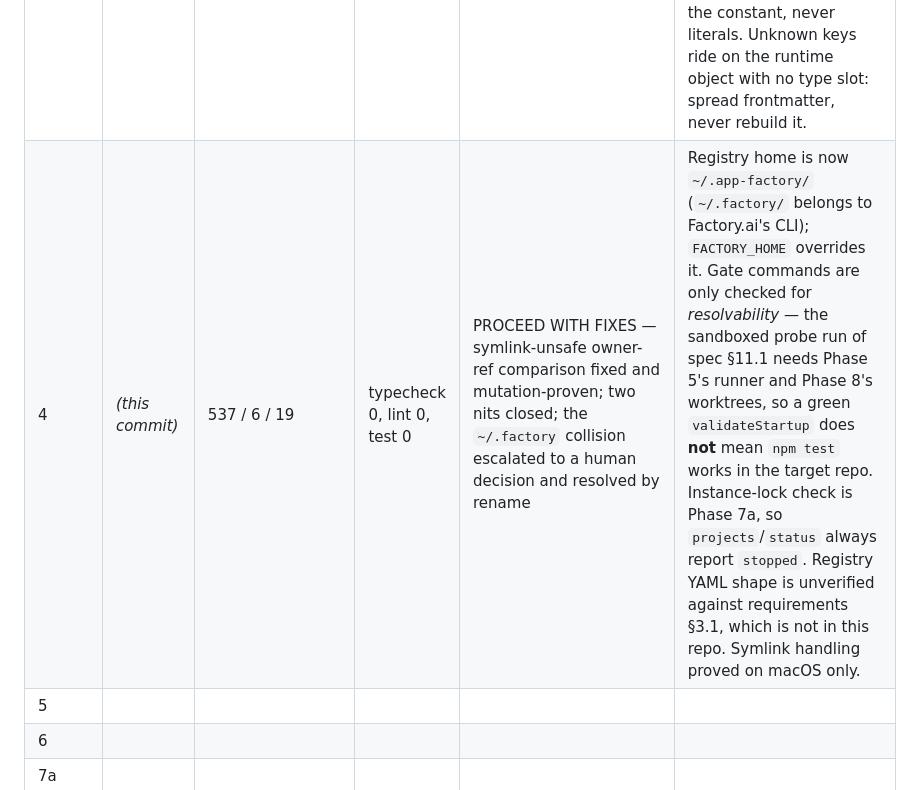
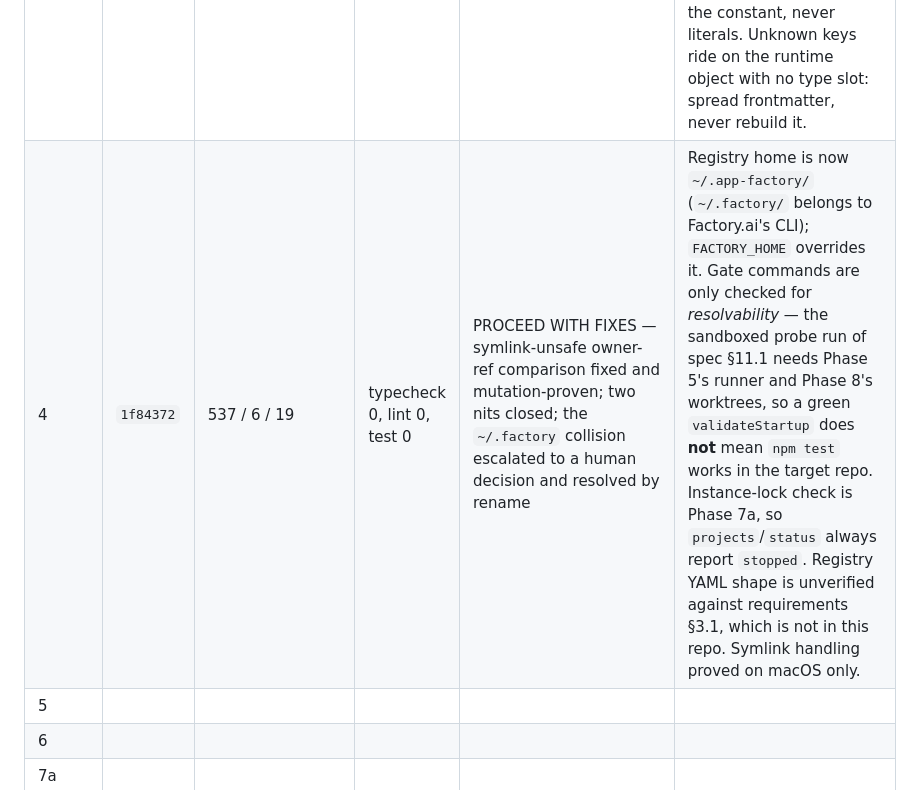
Before and after one commit to vbhandare-tw/app-factory-poc, a Markdown page: docs/features/factory-m1-m3-plan.md, the part around the change. GitHub-like rendering.

Commit message:
docs: record the phase 4 ledger row
Co-Authored-By: Claude Opus 5 (1M context) <noreply@anthropic.com>

```diff
--- a/docs/features/factory-m1-m3-plan.md
+++ b/docs/features/factory-m1-m3-plan.md
@@ -885,7 +885,7 @@ One row per phase, filled at commit time. This is the durable state — if every
 | ADRs | `805b744` | — | — | — | Four ADRs accepted; 002/003/004 deviate from the requirements document by approved decision |
 | 1 + 2 | `6f17366` | 143 / 6 / 7 | typecheck 0, lint 0, test 0 | PROCEED WITH FIXES — `mergeVerified` refusal tests added and mutation-proven on the second pass | Fixture `build` gate does not catch type errors (see Phase 1); frontmatter field set is inferred and first tested for real in Phase 3; Phase 10's `merge.ts` must thread `mergeClean` and `featureBranchGatesGreen` into the transition context or `merge → done` refuses |
 | 3 | `ebf474d` | 418 / 6 / 14 | typecheck 0, lint 0, test 0 | PROCEED WITH FIXES — fence-aware history extracted to `src/domain/markdown.ts`, three nits closed | Fence fix verified by orchestrator, not the agent: the build agent stalled before reporting its final gates, so gates, the no-weakened-assertions diff, and a 16-test mutation proof were re-run here. `SECTION_ORDER` has four inferred section names — Phase 6 must reference the constant, never literals. Unknown keys ride on the runtime object with no type slot: spread frontmatter, never rebuild it. |
-| 4 | *(this commit)* | 537 / 6 / 19 | typecheck 0, lint 0, test 0 | PROCEED WITH FIXES — symlink-unsafe owner-ref comparison fixed and mutation-proven; two nits closed; the `~/.factory` collision escalated to a human decision and resolved by rename | Registry home is now `~/.app-factory/` (`~/.factory/` belongs to Factory.ai's CLI); `FACTORY_HOME` overrides it. Gate commands are only checked for *resolvability* — the sandboxed probe run of spec §11.1 needs Phase 5's runner and Phase 8's worktrees, so a green `validateStartup` does **not** mean `npm test` works in the target repo. Instance-lock check is Phase 7a, so `projects`/`status` always report `stopped`. Registry YAML shape is unverified against requirements §3.1, which is not in this repo. Symlink handling proved on macOS only. |
+| 4 | `1f84372` | 537 / 6 / 19 | typecheck 0, lint 0, test 0 | PROCEED WITH FIXES — symlink-unsafe owner-ref comparison fixed and mutation-proven; two nits closed; the `~/.factory` collision escalated to a human decision and resolved by rename | Registry home is now `~/.app-factory/` (`~/.factory/` belongs to Factory.ai's CLI); `FACTORY_HOME` overrides it. Gate commands are only checked for *resolvability* — the sandboxed probe run of spec §11.1 needs Phase 5's runner and Phase 8's worktrees, so a green `validateStartup` does **not** mean `npm test` works in the target repo. Instance-lock check is Phase 7a, so `projects`/`status` always report `stopped`. Registry YAML shape is unverified against requirements §3.1, which is not in this repo. Symlink handling proved on macOS only. |
 | 5 | | | | | |
 | 6 | | | | | |
 | 7a | | | | | |
```
